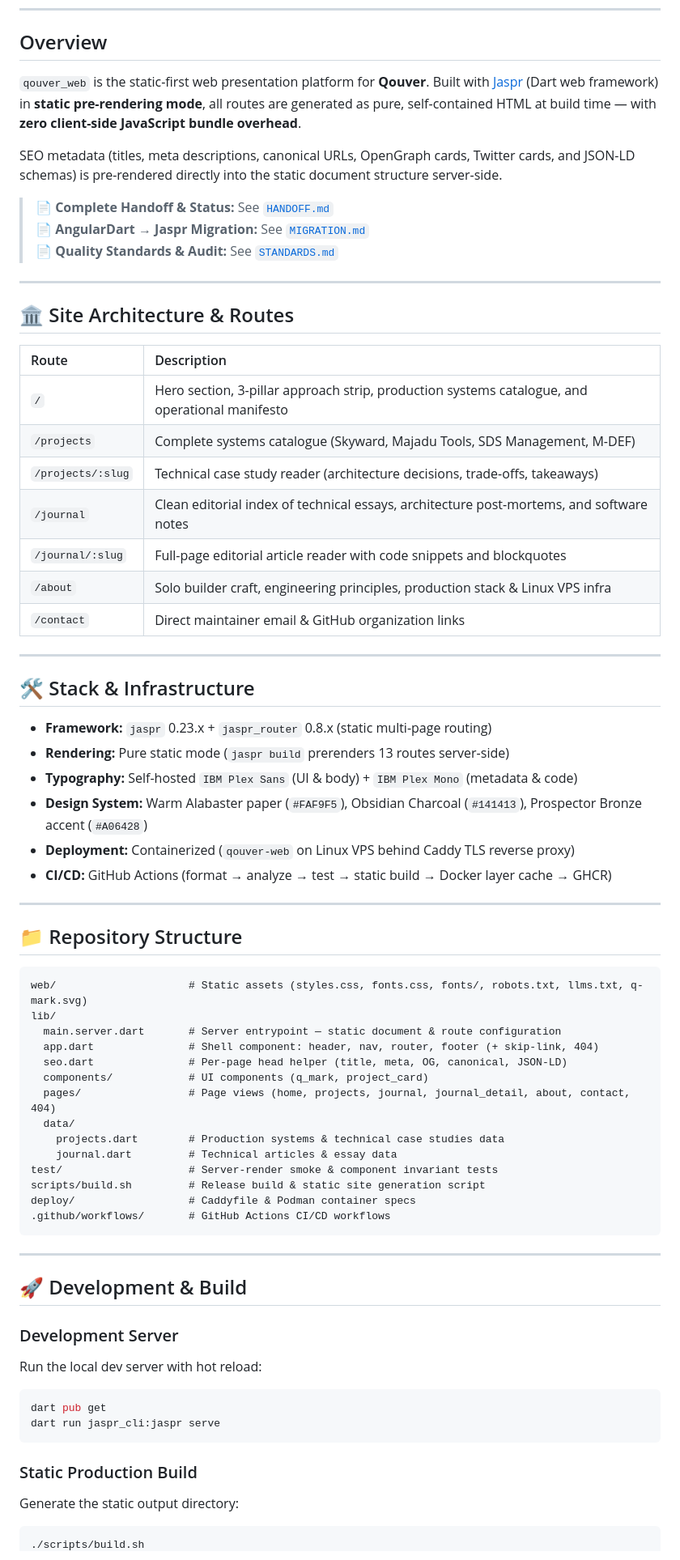
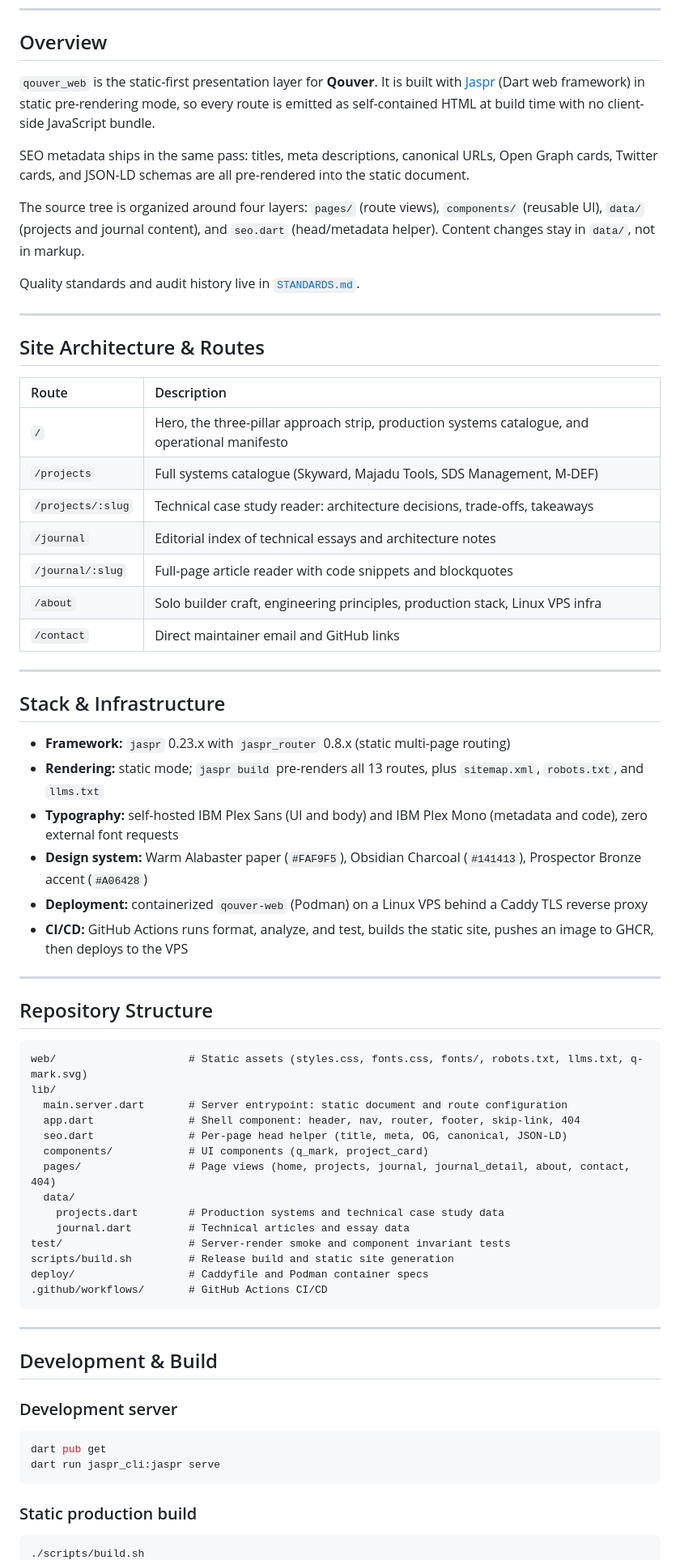
Before and after one commit to nferdazel/qouver_web, a Markdown page: README.md, the part around one of its changes. Shown at 81% size. Rendered like a GitHub page.

Commit message:
docs(readme): fix broken links, drop em dashes, correct CI badge
- Remove links to gitignored HANDOFF.md and MIGRATION.md (404 on GitHub) and keep the tracked STANDARDS.md reference.
- Replace em dashes and decorative arrows in prose.
- Point the status badge at the active build.yml workflow (ci.yml never ran).
- Describe the pipeline through the VPS deploy step and note the CSP requirement when Umami analytics is enabled.

````diff
--- a/README.md
+++ b/README.md
@@ -15,76 +15,72 @@
 
 ## Overview
 
-`qouver_web` is the static-first web presentation platform for **Qouver**. Built with [Jaspr](https://jaspr.site/) (Dart web framework) in **static pre-rendering mode**, all routes are generated as pure, self-contained HTML at build time — with **zero client-side JavaScript bundle overhead**.
+`qouver_web` is the static-first presentation layer for **Qouver**. It is built with [Jaspr](https://jaspr.site/) (Dart web framework) in static pre-rendering mode, so every route is emitted as self-contained HTML at build time with no client-side JavaScript bundle.
 
-SEO metadata (titles, meta descriptions, canonical URLs, OpenGraph cards, Twitter cards, and JSON-LD schemas) is pre-rendered directly into the static document structure server-side.
+SEO metadata ships in the same pass: titles, meta descriptions, canonical URLs, Open Graph cards, Twitter cards, and JSON-LD schemas are all pre-rendered into the static document.
 
-> 📄 **Complete Handoff & Status:** See [`HANDOFF.md`](HANDOFF.md)
-> 📄 **AngularDart → Jaspr Migration:** See [`MIGRATION.md`](MIGRATION.md)
-> 📄 **Quality Standards & Audit:** See [`STANDARDS.md`](STANDARDS.md)
+The source tree is organized around four layers: `pages/` (route views), `components/` (reusable UI), `data/` (projects and journal content), and `seo.dart` (head/metadata helper). Content changes stay in `data/`, not in markup.
+
+Quality standards and audit history live in [`STANDARDS.md`](STANDARDS.md).
 
 ---
 
-## 🏛️ Site Architecture & Routes
+## Site Architecture & Routes
 
 | Route | Description |
 | :--- | :--- |
-| `/` | Hero section, 3-pillar approach strip, production systems catalogue, and operational manifesto |
-| `/projects` | Complete systems catalogue (Skyward, Majadu Tools, SDS Management, M-DEF) |
-| `/projects/:slug` | Technical case study reader (architecture decisions, trade-offs, takeaways) |
-| `/journal` | Clean editorial index of technical essays, architecture post-mortems, and software notes |
-| `/journal/:slug` | Full-page editorial article reader with code snippets and blockquotes |
-| `/about` | Solo builder craft, engineering principles, production stack & Linux VPS infra |
-| `/contact` | Direct maintainer email & GitHub organization links |
+| `/` | Hero, the three-pillar approach strip, production systems catalogue, and operational manifesto |
+| `/projects` | Full systems catalogue (Skyward, Majadu Tools, SDS Management, M-DEF) |
+| `/projects/:slug` | Technical case study reader: architecture decisions, trade-offs, takeaways |
+| `/journal` | Editorial index of technical essays and architecture notes |
+| `/journal/:slug` | Full-page article reader with code snippets and blockquotes |
+| `/about` | Solo builder craft, engineering principles, production stack, Linux VPS infra |
+| `/contact` | Direct maintainer email and GitHub links |
 
 ---
 
-## 🛠️ Stack & Infrastructure
+## Stack & Infrastructure
 
-- **Framework:** `jaspr` 0.23.x + `jaspr_router` 0.8.x (static multi-page routing)
-- **Rendering:** Pure static mode (`jaspr build` prerenders 13 routes server-side)
-- **Typography:** Self-hosted `IBM Plex Sans` (UI & body) + `IBM Plex Mono` (metadata & code)
-- **Design System:** Warm Alabaster paper (`#FAF9F5`), Obsidian Charcoal (`#141413`), Prospector Bronze accent (`#A06428`)
-- **Deployment:** Containerized (`qouver-web` on Linux VPS behind Caddy TLS reverse proxy)
-- **CI/CD:** GitHub Actions (format → analyze → test → static build → Docker layer cache → GHCR)
+- **Framework:** `jaspr` 0.23.x with `jaspr_router` 0.8.x (static multi-page routing)
+- **Rendering:** static mode; `jaspr build` pre-renders all 13 routes, plus `sitemap.xml`, `robots.txt`, and `llms.txt`
+- **Typography:** self-hosted IBM Plex Sans (UI and body) and IBM Plex Mono (metadata and code), zero external font requests
+- **Design system:** Warm Alabaster paper (`#FAF9F5`), Obsidian Charcoal (`#141413`), Prospector Bronze accent (`#A06428`)
+- **Deployment:** containerized `qouver-web` (Podman) on a Linux VPS behind a Caddy TLS reverse proxy
+- **CI/CD:** GitHub Actions runs format, analyze, and test, builds the static site, pushes an image to GHCR, then deploys to the VPS
 
 ---
 
-## 📁 Repository Structure
+## Repository Structure
 
 ```text
 web/                     # Static assets (styles.css, fonts.css, fonts/, robots.txt, llms.txt, q-mark.svg)
 lib/
-  main.server.dart       # Server entrypoint — static document & route configuration
-  app.dart               # Shell component: header, nav, router, footer (+ skip-link, 404)
+  main.server.dart       # Server entrypoint: static document and route configuration
+  app.dart               # Shell component: header, nav, router, footer, skip-link, 404
   seo.dart               # Per-page head helper (title, meta, OG, canonical, JSON-LD)
   components/            # UI components (q_mark, project_card)
   pages/                 # Page views (home, projects, journal, journal_detail, about, contact, 404)
   data/
-    projects.dart        # Production systems & technical case studies data
-    journal.dart         # Technical articles & essay data
-test/                    # Server-render smoke & component invariant tests
-scripts/build.sh         # Release build & static site generation script
-deploy/                  # Caddyfile & Podman container specs
-.github/workflows/       # GitHub Actions CI/CD workflows
+    projects.dart        # Production systems and technical case study data
+    journal.dart         # Technical articles and essay data
+test/                    # Server-render smoke and component invariant tests
+scripts/build.sh         # Release build and static site generation
+deploy/                  # Caddyfile and Podman container specs
+.github/workflows/       # GitHub Actions CI/CD
 ```
 
 ---
 
-## 🚀 Development & Build
+## Development & Build
 
-### Development Server
-
-Run the local dev server with hot reload:
+### Development server
 
 ```bash
 dart pub get
 dart run jaspr_cli:jaspr serve
 ```
 
-### Static Production Build
-
-Generate the static output directory:
+### Static production build
 
 ```bash
 ./scripts/build.sh
````
Also changed, not shown: other parts of README.md (+21 -22 lines).
